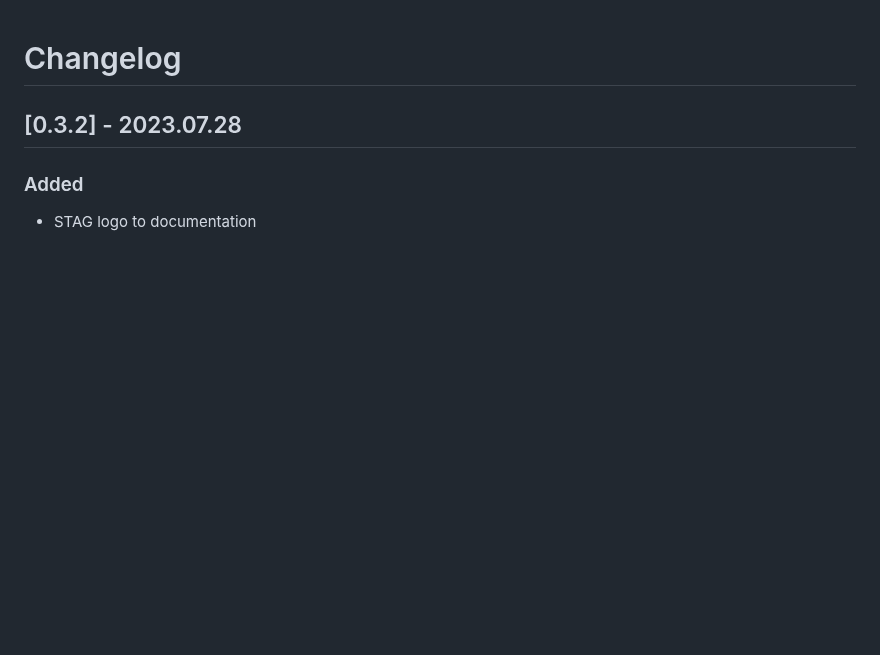
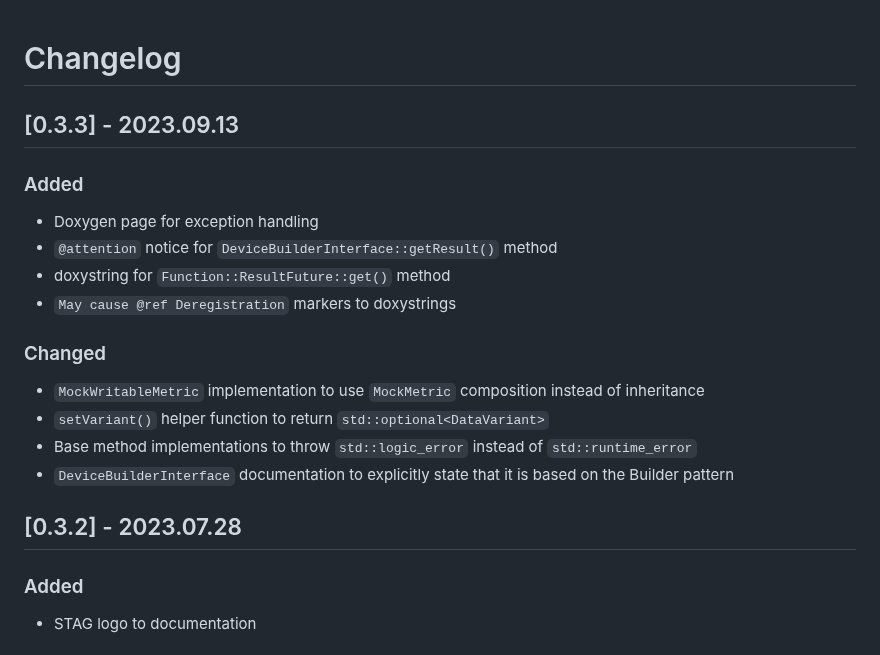
Before and after one commit to Hahn-Schickard/STAG-Information-Model, a Markdown page: CHANGELOG.md, the part around the change. Drawn GitHub-style; blank space fills up the shorter version.

Commit message:
add RC1 for v0.3.3

```diff
--- a/CHANGELOG.md
+++ b/CHANGELOG.md
@@ -1,4 +1,17 @@
 # Changelog
+## [0.3.3] - 2023.09.13
+### Added
+ - Doxygen page for exception handling
+ - `@attention` notice for `DeviceBuilderInterface::getResult()` method
+ - doxystring for `Function::ResultFuture::get()` method
+ - `May cause @ref Deregistration` markers to doxystrings
+
+### Changed
+ - `MockWritableMetric` implementation to use `MockMetric` composition instead of inheritance
+ - `setVariant()` helper function to return `std::optional<DataVariant>`
+ - Base method implementations to throw `std::logic_error` instead of `std::runtime_error`
+ - `DeviceBuilderInterface` documentation to explicitly state that it is based on the Builder pattern
+
 ## [0.3.2] - 2023.07.28
 ### Added
  - STAG logo to documentation
```
